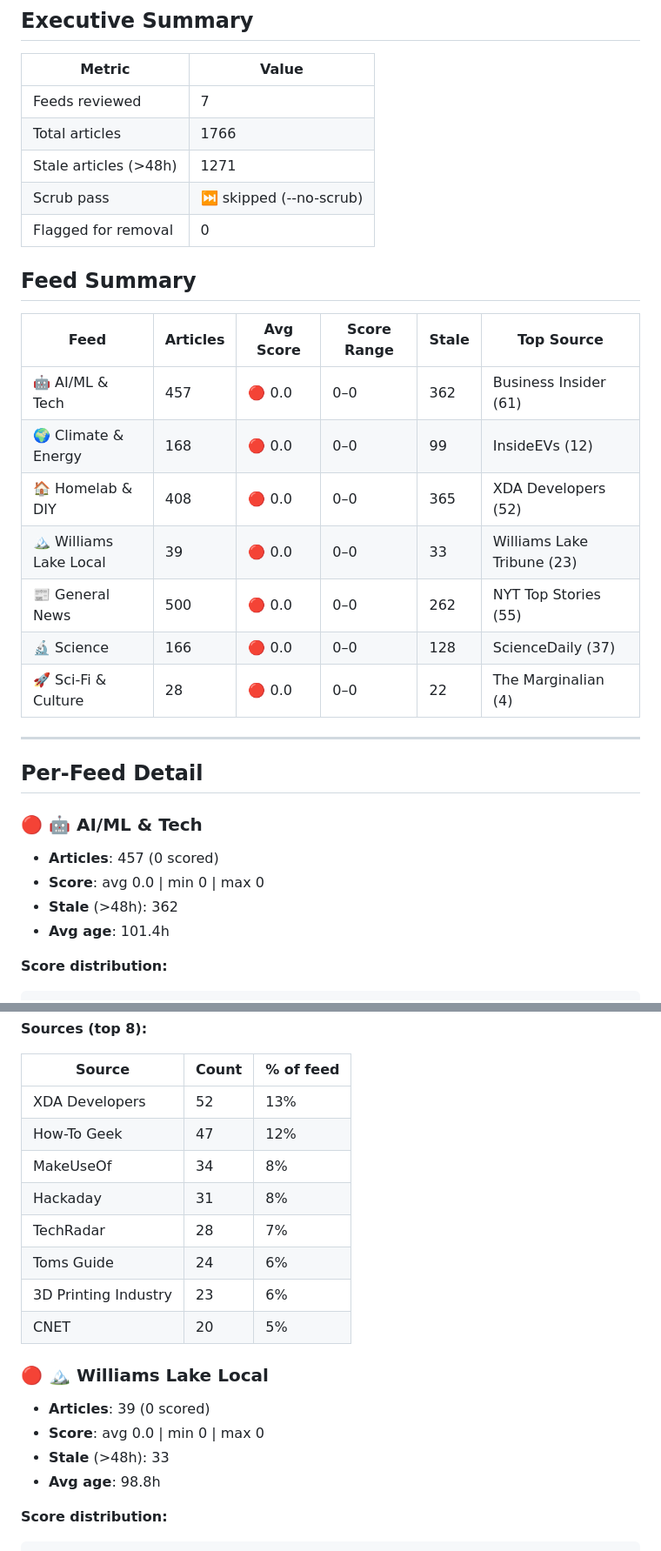
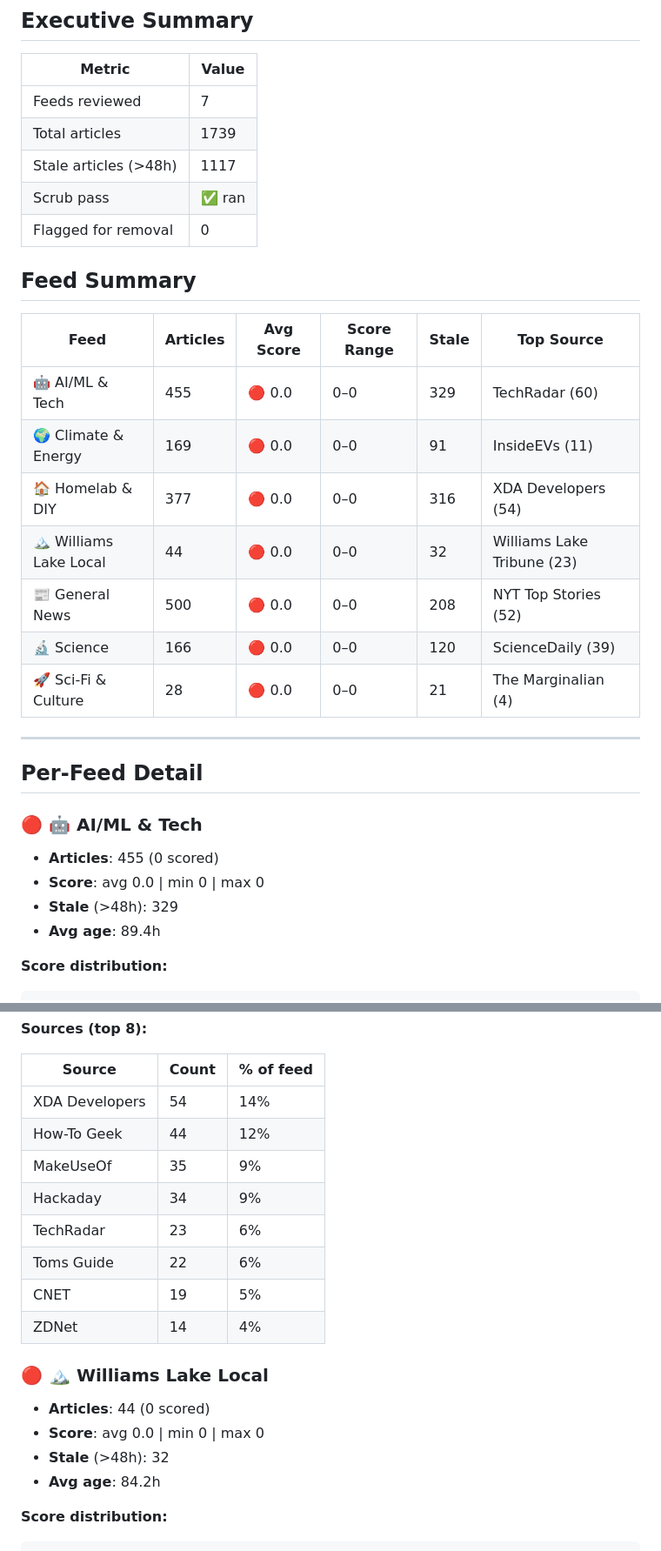
Before and after one commit to zirnhelt/super-rss-feed, a Markdown page: FEED_REVIEW_2026-05-20.md, 2 parts joined by grey strips. Shown at 87% size. Drawn GitHub-style.

Commit message:
Add feed review report [skip ci]

````diff
--- a/FEED_REVIEW_2026-05-20.md
+++ b/FEED_REVIEW_2026-05-20.md
@@ -7,9 +7,9 @@ _Generated: 2026-05-20 16:03 UTC_
 | Metric | Value |
 |--------|-------|
 | Feeds reviewed | 7 |
-| Total articles | 1766 |
-| Stale articles (>48h) | 1271 |
-| Scrub pass | ⏭ skipped (--no-scrub) |
+| Total articles | 1739 |
+| Stale articles (>48h) | 1117 |
+| Scrub pass | ✅ ran |
 | Flagged for removal | 0 |
 
 
@@ -17,13 +17,13 @@ _Generated: 2026-05-20 16:03 UTC_
 
 | Feed | Articles | Avg Score | Score Range | Stale | Top Source |
 |------|----------|-----------|-------------|-------|------------|
-| 🤖 AI/ML & Tech | 457 | 🔴 0.0 | 0–0 | 362 | Business Insider (61) |
-| 🌍 Climate & Energy | 168 | 🔴 0.0 | 0–0 | 99 | InsideEVs (12) |
-| 🏠 Homelab & DIY | 408 | 🔴 0.0 | 0–0 | 365 | XDA Developers (52) |
-| 🏔️ Williams Lake Local | 39 | 🔴 0.0 | 0–0 | 33 | Williams Lake Tribune (23) |
-| 📰 General News | 500 | 🔴 0.0 | 0–0 | 262 | NYT Top Stories (55) |
-| 🔬 Science | 166 | 🔴 0.0 | 0–0 | 128 | ScienceDaily (37) |
-| 🚀 Sci-Fi & Culture | 28 | 🔴 0.0 | 0–0 | 22 | The Marginalian (4) |
+| 🤖 AI/ML & Tech | 455 | 🔴 0.0 | 0–0 | 329 | TechRadar (60) |
+| 🌍 Climate & Energy | 169 | 🔴 0.0 | 0–0 | 91 | InsideEVs (11) |
+| 🏠 Homelab & DIY | 377 | 🔴 0.0 | 0–0 | 316 | XDA Developers (54) |
+| 🏔️ Williams Lake Local | 44 | 🔴 0.0 | 0–0 | 32 | Williams Lake Tribune (23) |
+| 📰 General News | 500 | 🔴 0.0 | 0–0 | 208 | NYT Top Stories (52) |
+| 🔬 Science | 166 | 🔴 0.0 | 0–0 | 120 | ScienceDaily (39) |
+| 🚀 Sci-Fi & Culture | 28 | 🔴 0.0 | 0–0 | 21 | The Marginalian (4) |
 
 ---
 
@@ -31,10 +31,10 @@ _Generated: 2026-05-20 16:03 UTC_
 
 ### 🔴 🤖 AI/ML & Tech
 
-- **Articles**: 457 (0 scored)
+- **Articles**: 455 (0 scored)
 - **Score**: avg 0.0 | min 0 | max 0
-- **Stale** (>48h): 362
-- **Avg age**: 101.4h
+- **Stale** (>48h): 329
+- **Avg age**: 89.4h
 
 **Score distribution:**
 ```
@@ -122,21 +122,21 @@ _Generated: 2026-05-20 16:03 UTC_
 
 | Source | Count | % of feed |
 |--------|-------|-----------|
-| XDA Developers | 52 | 13% |
-| How-To Geek | 47 | 12% |
-| MakeUseOf | 34 | 8% |
-| Hackaday | 31 | 8% |
-| TechRadar | 28 | 7% |
-| Toms Guide | 24 | 6% |
-| 3D Printing Industry | 23 | 6% |
-| CNET | 20 | 5% |
+| XDA Developers | 54 | 14% |
+| How-To Geek | 44 | 12% |
+| MakeUseOf | 35 | 9% |
+| Hackaday | 34 | 9% |
+| TechRadar | 23 | 6% |
+| Toms Guide | 22 | 6% |
+| CNET | 19 | 5% |
+| ZDNet | 14 | 4% |
 
 ### 🔴 🏔️ Williams Lake Local
 
-- **Articles**: 39 (0 scored)
+- **Articles**: 44 (0 scored)
 - **Score**: avg 0.0 | min 0 | max 0
-- **Stale** (>48h): 33
-- **Avg age**: 98.8h
+- **Stale** (>48h): 32
+- **Avg age**: 84.2h
 
 **Score distribution:**
 ```
````
Also changed, not shown: other parts of FEED_REVIEW_2026-05-20.md (+53 -52 lines).
